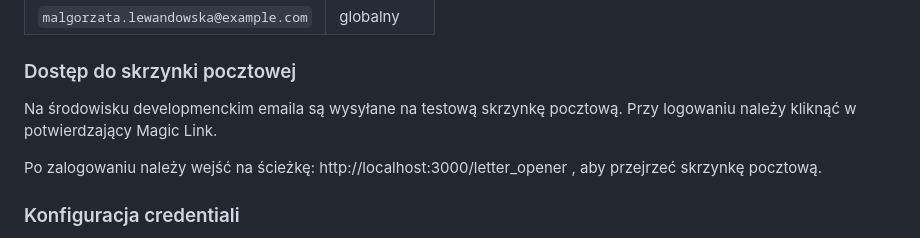
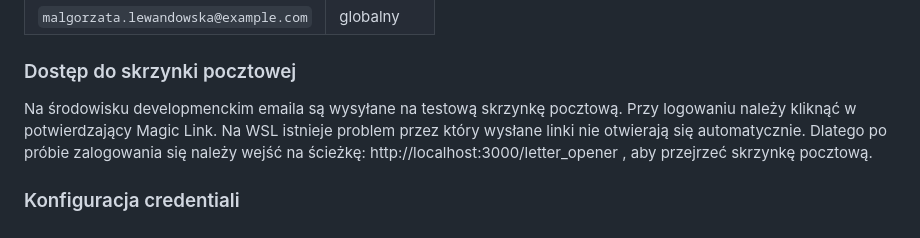
Before and after one commit to cub8/Gamification-Hub, a Markdown page: README.md, the part around the change. GitHub-like rendering.

Commit message:
Extend readme

```diff
--- a/README.md
+++ b/README.md
@@ -110,9 +110,7 @@ Bez konfiguracji dostępne jest tylko logowanie przez email. Dostępne jest 17 t
 
 ### Dostęp do skrzynki pocztowej
 
-Na środowisku developmenckim emaila są wysyłane na testową skrzynkę pocztową. Przy logowaniu należy kliknąć w potwierdzający Magic Link.
-
-Po zalogowaniu należy wejść na ścieżkę: http://localhost:3000/letter_opener , aby przejrzeć skrzynkę pocztową.
+Na środowisku developmenckim emaila są wysyłane na testową skrzynkę pocztową. Przy logowaniu należy kliknąć w potwierdzający Magic Link. Na WSL istnieje problem przez który wysłane linki nie otwierają się automatycznie. Dlatego po próbie zalogowania się należy wejść na ścieżkę: http://localhost:3000/letter_opener , aby przejrzeć skrzynkę pocztową.
 
 ### Konfiguracja credentiali
 
```
